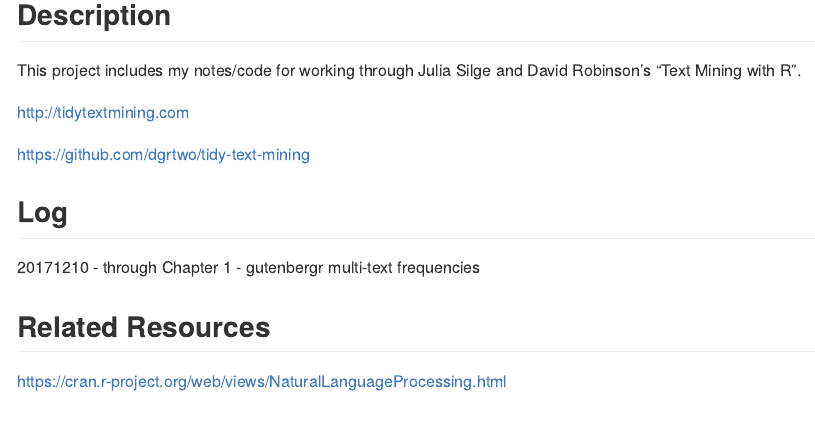
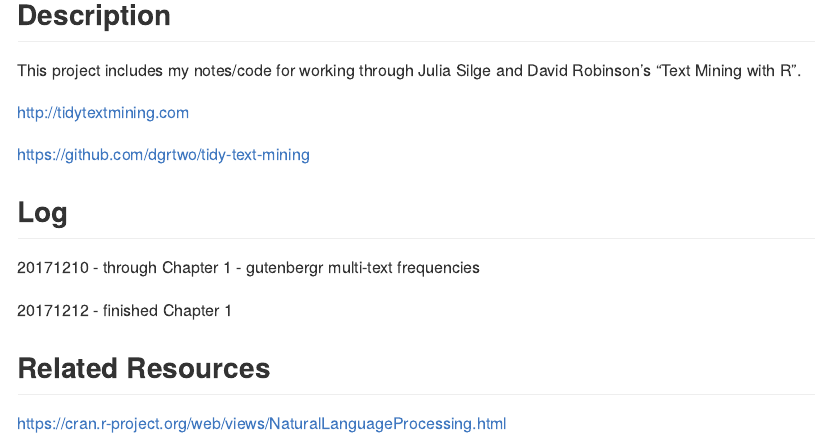
Before and after one commit to PBrad/text-mining, an R Markdown document (README.Rmd): the page in a window 1100 px wide, from 120 px down. Rendered offline with R 4.5, knitr and Pandoc, with nearby package versions.

Commit message:
Update log

```diff
--- a/README.Rmd
+++ b/README.Rmd
@@ -19,6 +19,8 @@ https://github.com/dgrtwo/tidy-text-mining
 
 20171210 - through Chapter 1 - gutenbergr multi-text frequencies
 
+20171212 - finished Chapter 1
+
 ## Related Resources
 
 https://cran.r-project.org/web/views/NaturalLanguageProcessing.html
```
